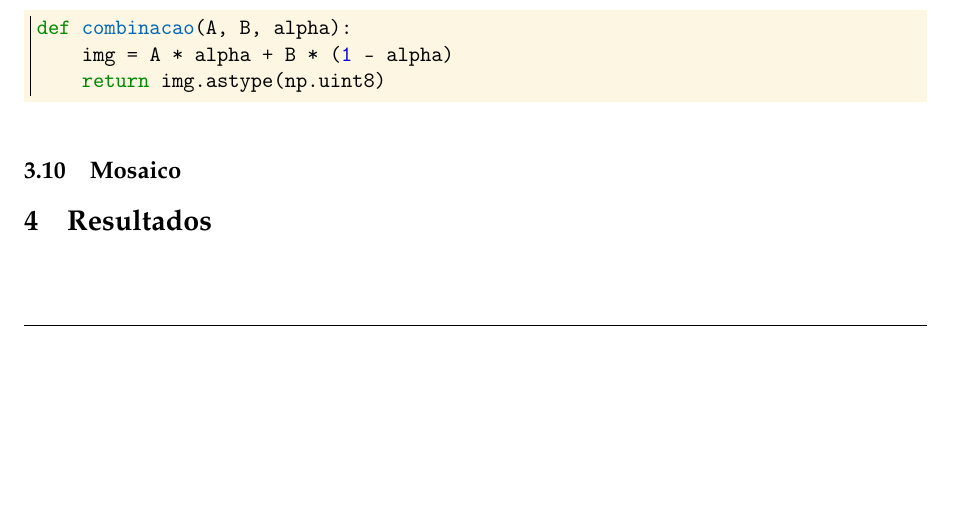
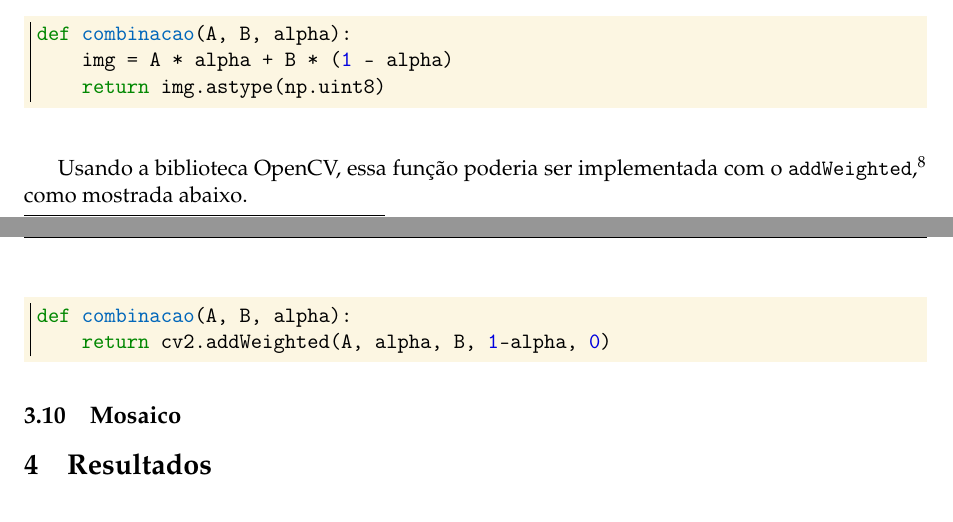
Before and after one commit to marmitar/MC920-Trabalho-0, a LaTeX problem sheet (relatorio/main.tex, which reads relatorio/impl/combinacao.tex): part of page 8 of 8 before the commit and two parts of pages 8 and 9 of 9 after it, the two joined at a grey line, cut so that both start at the same text, the shorter picture padded with empty space. Compiled offline with pdfLaTeX.

Commit message:
cv::addWeighted

```diff
--- a/relatorio/impl/combinacao.tex
+++ b/relatorio/impl/combinacao.tex
@@ -31,3 +31,10 @@ Combinação da imagem atual $A$ com uma segunda imagem $B$ com peso $\alpha$, r
             return img.astype(np.uint8)
     \end{minted}
 \end{listing}
+
+Usando a biblioteca OpenCV, essa função poderia ser implementada com o \pyline{addWeighted} \autocite{ref:addweighted}, como mostrada abaixo.
+
+\begin{minted}{python}
+    def combinacao(A, B, alpha):
+        return cv2.addWeighted(A, alpha, B, 1-alpha, 0)
+\end{minted}
```
Also changed, not shown: relatorio/referencias.bib (+5 -0 lines).
